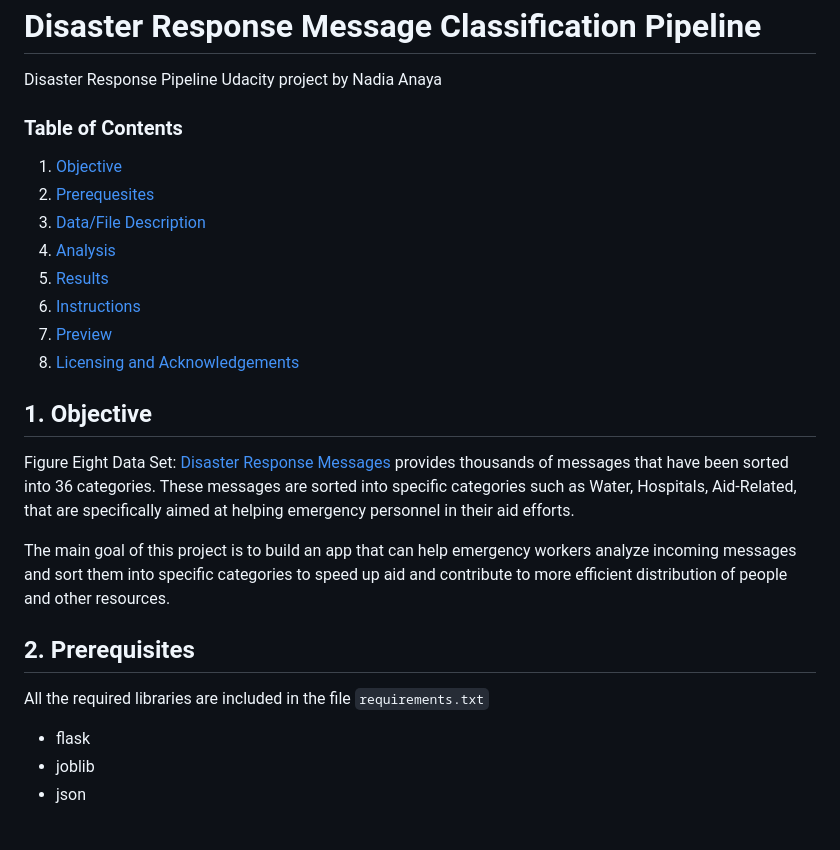
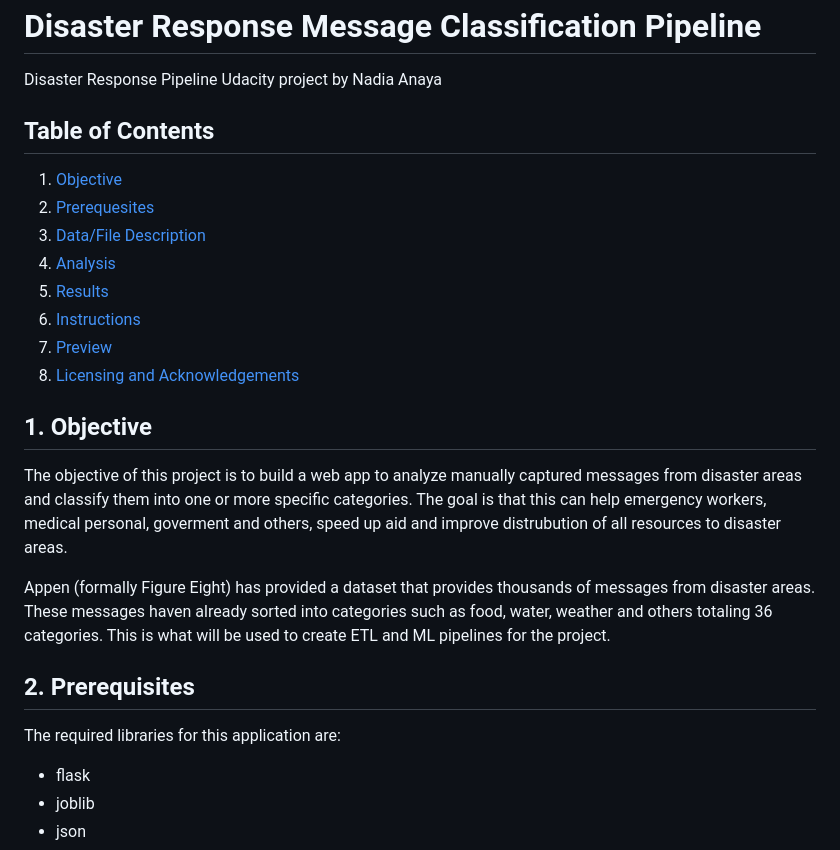
Before and after one commit to nanaya2/Disaster-Response-Pipeline, a Markdown page: README.md, the part around one of its changes. Rendered like a GitHub page; blank space fills up the shorter version.

```diff
--- a/README.md
+++ b/README.md
@@ -1,7 +1,7 @@
 # Disaster Response Message Classification Pipeline
 Disaster Response Pipeline Udacity project by Nadia Anaya
 
-### Table of Contents
+## Table of Contents
 
 1. [Objective](#Objective)
 2. [Prerequesites](#Libraries)
@@ -13,12 +13,13 @@ Disaster Response Pipeline Udacity project by Nadia Anaya
 8. [Licensing and Acknowledgements](#Licensing)
 
 ## 1. Objective <a name="Objective"></a>
-Figure Eight Data Set:  [Disaster Response Messages](https://www.figure-eight.com/dataset/combined-disaster-response-data/) provides thousands of messages that have been sorted into 36 categories. These messages are sorted into specific categories such as Water, Hospitals, Aid-Related, that are specifically aimed at helping emergency personnel in their aid efforts.
 
-The main goal of this project is to build an app that can help emergency workers analyze incoming messages and sort them into specific categories to speed up aid and contribute to more efficient distribution of people and other resources.
+The objective of this project is to build a web app to analyze manually captured messages from disaster areas and classify them into one or more specific categories. The goal is that this can help emergency workers, medical personal, goverment and others, speed up aid and improve distrubution of all resources to disaster areas.
+
+Appen (formally Figure Eight) has provided a dataset that provides thousands of messages from disaster areas. These messages haven already sorted into categories such as food, water, weather and others totaling 36 categories. This is what will be used to create ETL and ML pipelines for the project.
 
 ## 2. Prerequisites <a name="Libraries"></a>
-All the required libraries are included in the file <code>requirements.txt</code>
+The required libraries for this application are:
 * flask
 * joblib
 * json
```
Also changed, not shown: other parts of README.md (+34 -26 lines).
